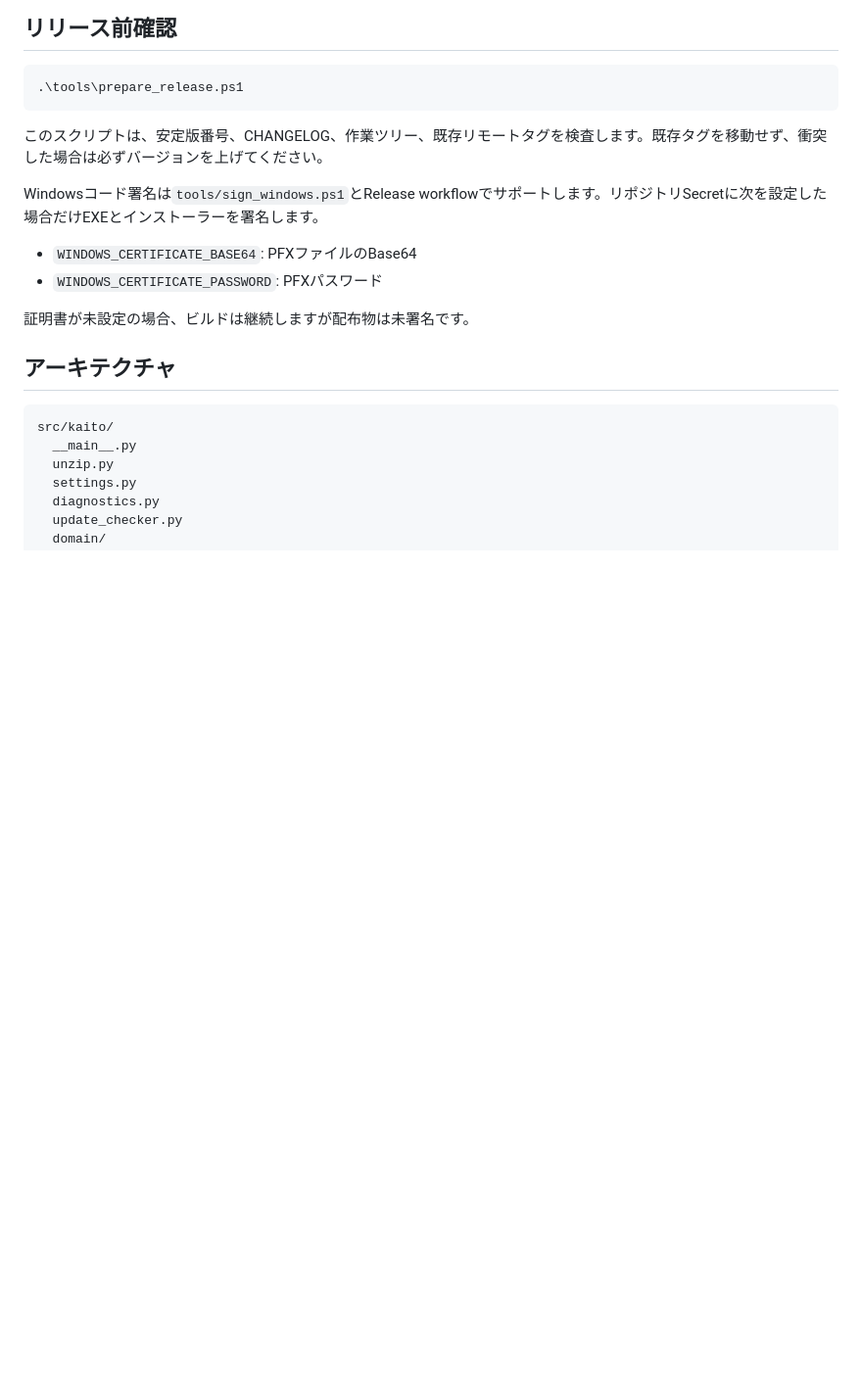
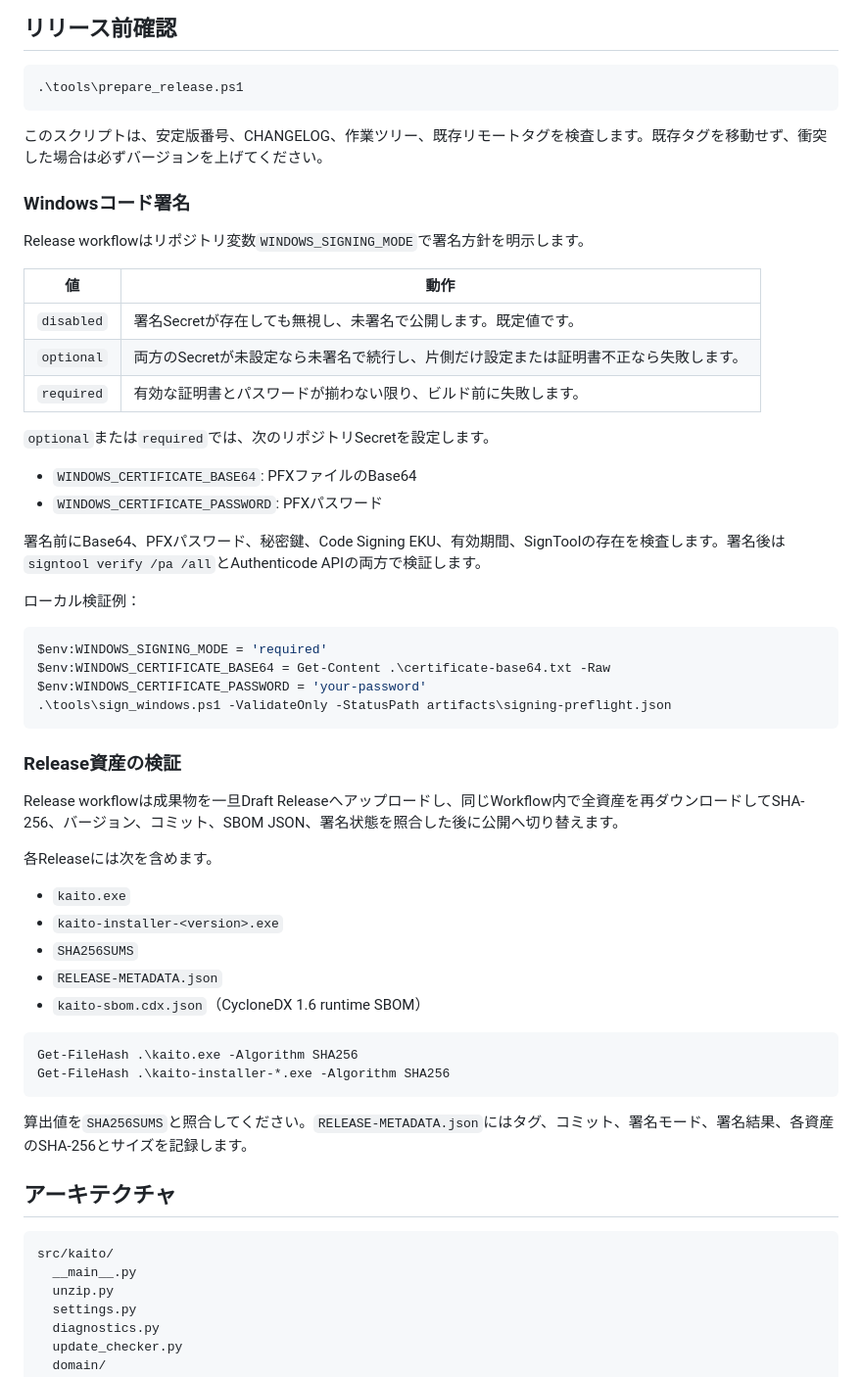
Before and after one commit to kaenozu/kaito, a Markdown page: README.md, the part around the change. Shown at 98% size. Rendered like a GitHub page; blank space fills up the shorter version.

Commit message:
Document release signing and verification

````diff
--- a/README.md
+++ b/README.md
@@ -124,12 +124,50 @@ kaito.exe --diagnostics
 
 このスクリプトは、安定版番号、CHANGELOG、作業ツリー、既存リモートタグを検査します。既存タグを移動せず、衝突した場合は必ずバージョンを上げてください。
 
-Windowsコード署名は`tools/sign_windows.ps1`とRelease workflowでサポートします。リポジトリSecretに次を設定した場合だけEXEとインストーラーを署名します。
+### Windowsコード署名
+
+Release workflowはリポジトリ変数`WINDOWS_SIGNING_MODE`で署名方針を明示します。
+
+| 値 | 動作 |
+|---|---|
+| `disabled` | 署名Secretが存在しても無視し、未署名で公開します。既定値です。 |
+| `optional` | 両方のSecretが未設定なら未署名で続行し、片側だけ設定または証明書不正なら失敗します。 |
+| `required` | 有効な証明書とパスワードが揃わない限り、ビルド前に失敗します。 |
+
+`optional`または`required`では、次のリポジトリSecretを設定します。
 
 - `WINDOWS_CERTIFICATE_BASE64`: PFXファイルのBase64
 - `WINDOWS_CERTIFICATE_PASSWORD`: PFXパスワード
 
-証明書が未設定の場合、ビルドは継続しますが配布物は未署名です。
+署名前にBase64、PFXパスワード、秘密鍵、Code Signing EKU、有効期間、SignToolの存在を検査します。署名後は`signtool verify /pa /all`とAuthenticode APIの両方で検証します。
+
+ローカル検証例：
+
+```powershell
+$env:WINDOWS_SIGNING_MODE = 'required'
+$env:WINDOWS_CERTIFICATE_BASE64 = Get-Content .\certificate-base64.txt -Raw
+$env:WINDOWS_CERTIFICATE_PASSWORD = 'your-password'
+.\tools\sign_windows.ps1 -ValidateOnly -StatusPath artifacts\signing-preflight.json
+```
+
+### Release資産の検証
+
+Release workflowは成果物を一旦Draft Releaseへアップロードし、同じWorkflow内で全資産を再ダウンロードしてSHA-256、バージョン、コミット、SBOM JSON、署名状態を照合した後に公開へ切り替えます。
+
+各Releaseには次を含めます。
+
+- `kaito.exe`
+- `kaito-installer-<version>.exe`
+- `SHA256SUMS`
+- `RELEASE-METADATA.json`
+- `kaito-sbom.cdx.json`（CycloneDX 1.6 runtime SBOM）
+
+```powershell
+Get-FileHash .\kaito.exe -Algorithm SHA256
+Get-FileHash .\kaito-installer-*.exe -Algorithm SHA256
+```
+
+算出値を`SHA256SUMS`と照合してください。`RELEASE-METADATA.json`にはタグ、コミット、署名モード、署名結果、各資産のSHA-256とサイズを記録します。
 
 ## アーキテクチャ
 
````
